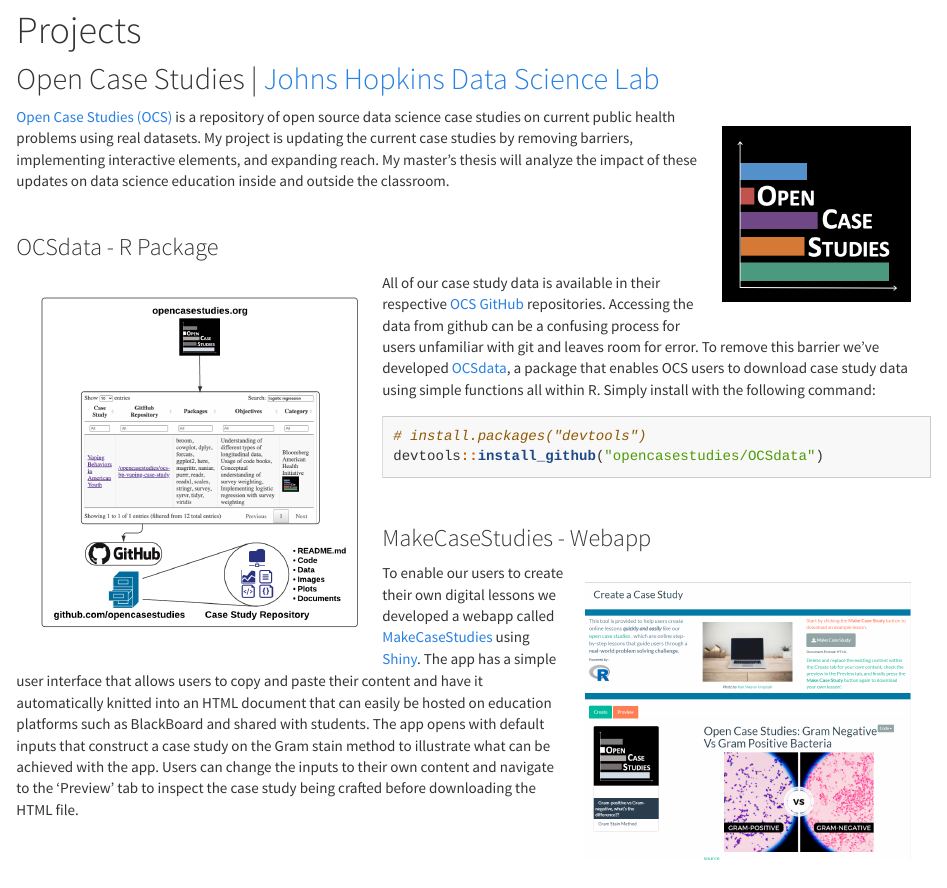
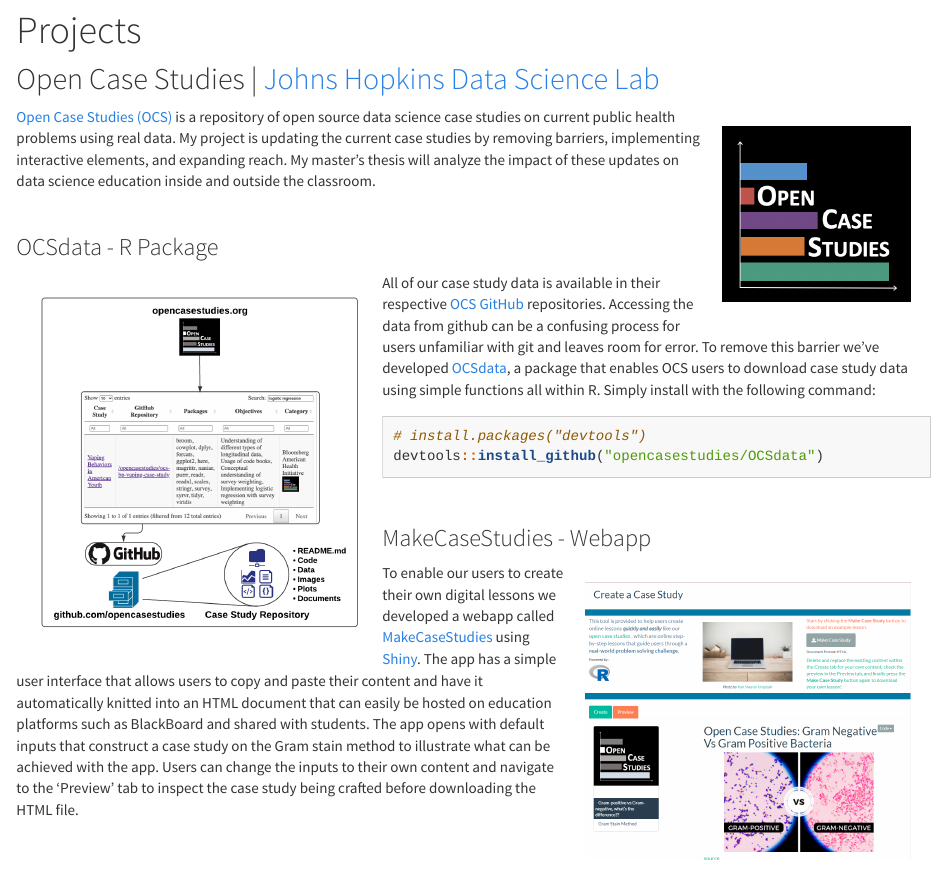
Before and after one commit to mbreshock/mbreshock.github.io, an R Markdown document (projects.Rmd): the page in a window 1100 px wide, from 130 px down. Rendered offline with R 4.5, knitr and Pandoc, with nearby package versions.

Commit message:
changed wording

````diff
--- a/projects.Rmd
+++ b/projects.Rmd
@@ -11,7 +11,7 @@
 knitr::include_graphics('./OCS_icon.png')
 ```
 
-[Open Case Studies (OCS)](https://www.opencasestudies.org/) is a repository of open source data science case studies on current public health problems using real datasets. My project is updating the current case studies by removing barriers, implementing interactive elements, and expanding reach. My master's thesis will analyze the impact of these updates on data science education inside and outside the classroom.
+[Open Case Studies (OCS)](https://www.opencasestudies.org/) is a repository of open source data science case studies on current public health problems using real data. My project is updating the current case studies by removing barriers, implementing interactive elements, and expanding reach. My master's thesis will analyze the impact of these updates on data science education inside and outside the classroom.
 
 &nbsp;
 &nbsp;
````
Also changed, not shown: 1 other file.
